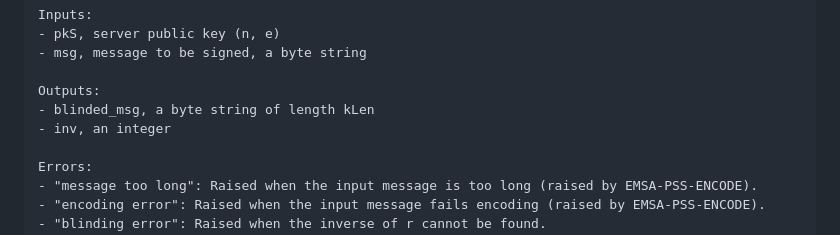
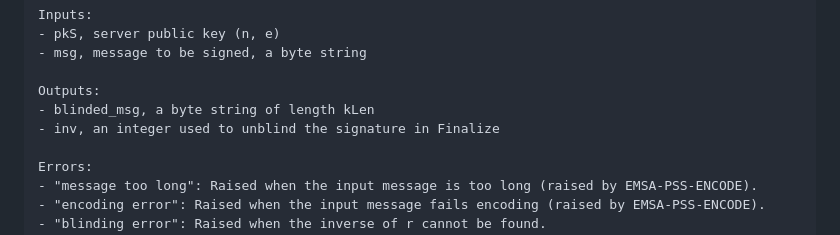
Before and after one commit to cfrg/draft-irtf-cfrg-blind-signatures, a Markdown page: draft-irtf-cfrg-rsa-blind-signatures.md, the part around the change. GitHub-like rendering.

Commit message:
Minor fix from Melinda's review (#206)
* Defining `inv` better.

* Update draft-irtf-cfrg-rsa-blind-signatures.md

Co-authored-by: Christopher Wood <caw@heapingbits.net>

---------

Co-authored-by: Christopher Wood <caw@heapingbits.net>

```diff
--- a/draft-irtf-cfrg-rsa-blind-signatures.md
+++ b/draft-irtf-cfrg-rsa-blind-signatures.md
@@ -327,7 +327,7 @@ Inputs:
 
 Outputs:
 - blinded_msg, a byte string of length kLen
-- inv, an integer
+- inv, an integer used to unblind the signature in Finalize
 
 Errors:
 - "message too long": Raised when the input message is too long (raised by EMSA-PSS-ENCODE).
```
